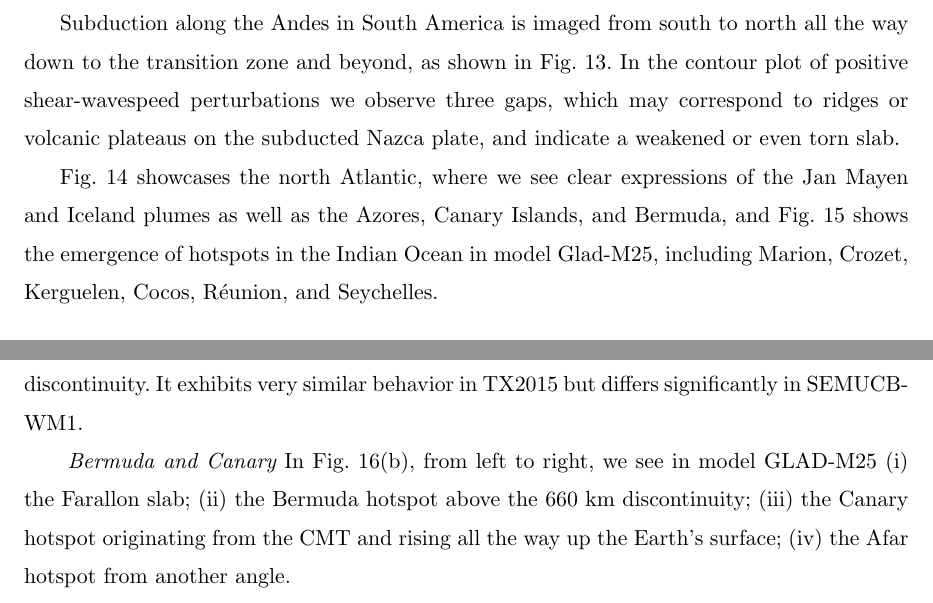
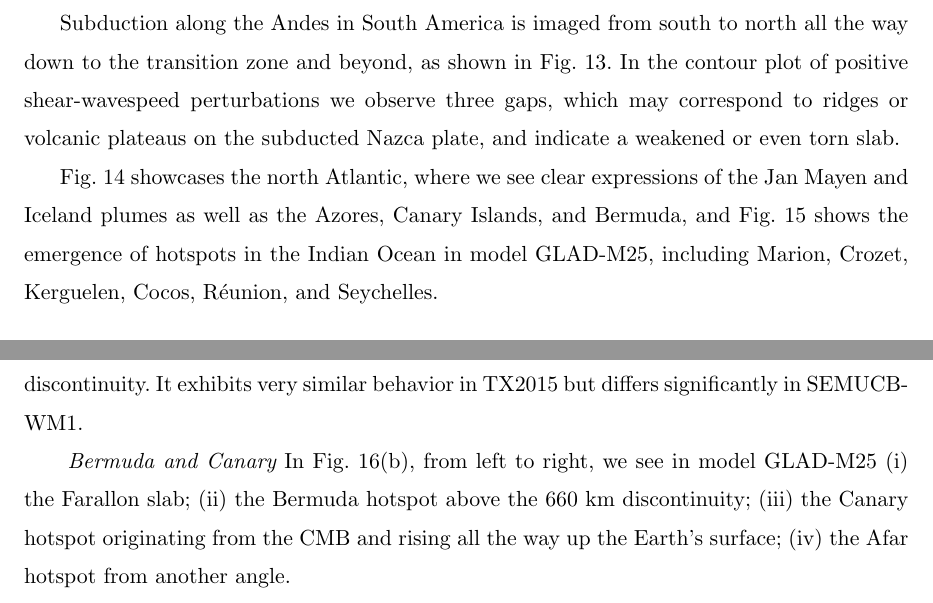
Before and after one commit to wjlei1990/GLAD-M25, a LaTeX document (main.tex): two parts of pages 16 and 17 of 42, joined at a grey line, cut so that both start at the same text. Compiled offline with pdfLaTeX.

Commit message:
Updates from Overleaf

```diff
--- a/main.tex
+++ b/main.tex
@@ -687,7 +687,7 @@ Subduction along the Andes in South America is imaged from south to north all th
 In the contour plot of positive shear-wavespeed perturbations we observe three gaps, which may correspond to ridges or volcanic plateaus on the subducted Nazca plate, and indicate a weakened or even torn slab.
 
 Fig.~\ref{fig:M24-Iceland} showcases the north Atlantic, where we see clear expressions of the Jan Mayen and Iceland plumes as well as the Azores, Canary Islands, and Bermuda,
-and Fig.~\ref{fig:M24-Reunion} shows the emergence of hotspots in the Indian Ocean in model Glad-M25,
+and Fig.~\ref{fig:M24-Reunion} shows the emergence of hotspots in the Indian Ocean in model GLAD-M25,
 including Marion, Crozet, Kerguelen, Cocos, R\'eunion, and Seychelles.
 
 \begin{figure}
@@ -760,7 +760,7 @@ in the mid mantle, and broadens again above the 660~km discontinuity.
 It exhibits
 very similar behavior in TX2015 but differs significantly in SEMUCB-WM1.
 \item[]{\it Bermuda and Canary} In Fig.~\ref{fig:plumes}(b), from left to right, we see in model GLAD-M25 (i) the Farallon
-slab; (ii) the Bermuda hotspot above the 660~km discontinuity; (iii) the Canary hotspot originating from the CMT and
+slab; (ii) the Bermuda hotspot above the 660~km discontinuity; (iii) the Canary hotspot originating from the CMB and
 rising all the way up the Earth's surface; (iv) the Afar hotspot from another angle.
 \item[]{\it Cape Verde and Hoggar} Fig.~\ref{fig:plumes}(c) features (i) South America subduction; (ii) the Cape Verde hotspot extending from the CMB all the way to the surface; (iii) the Hoggar hotspot from 660~km to the surface.
 \item[]{\it Iceland and Eifel} Fig.~\ref{fig:plumes}(d) shows a plume which rises from the CMB right below Iceland, reaches 660~km, amplifies,
```
Also changed, not shown: supplementary_material.tex (+3 -3 lines).
